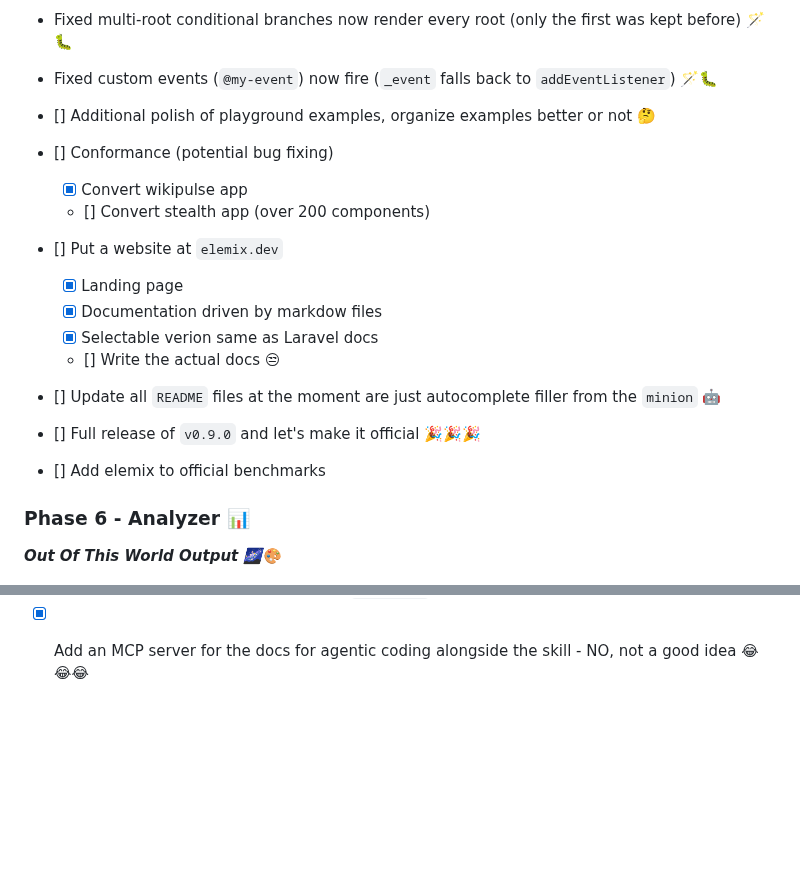
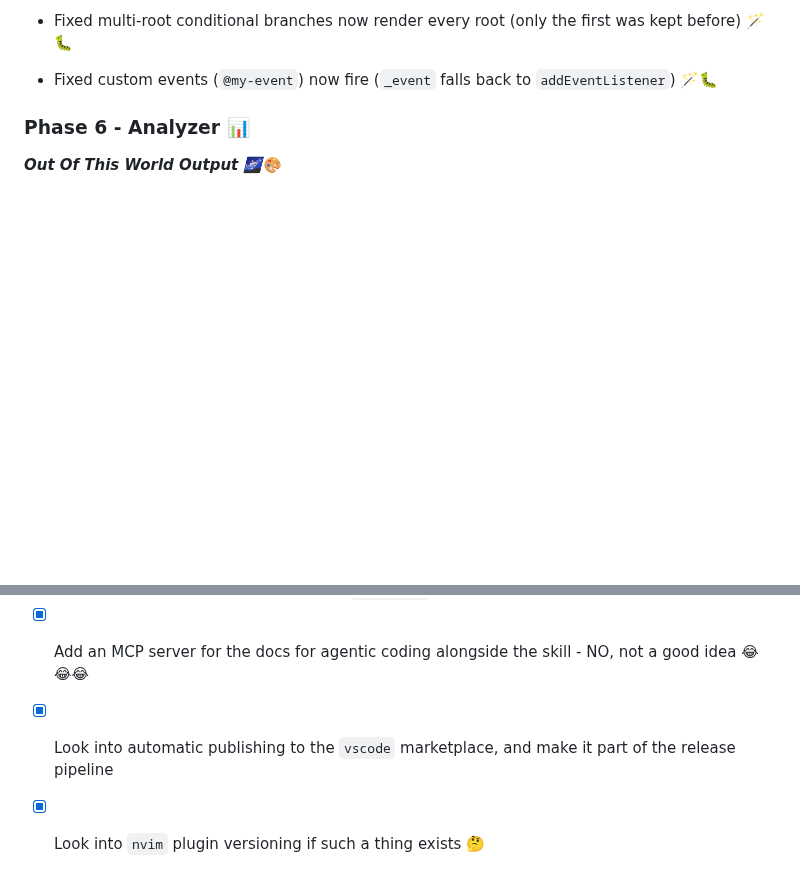
Before and after one commit to neuralfog/elemix, a Markdown page: ROADMAP.md, 2 parts joined by grey strips. Drawn GitHub-style; blank space fills up the shorter version.

```diff
--- a/ROADMAP.md
+++ b/ROADMAP.md
@@ -173,19 +202,6 @@ export const Unchecked: ElemixStory = {
   you call them now 🪄🐛
 - Fixed multi-root conditional branches now render every root (only the first was kept before) 🪄🐛
 - Fixed custom events (`@my-event`) now fire (`_event` falls back to `addEventListener`) 🪄🐛
-
-- [] Additional polish of playground examples, organize examples better or not 🤔
-- [] Conformance (potential bug fixing)
-  - [x] Convert wikipulse app
-  - [] Convert stealth app (over 200 components)
-- [] Put a website at `elemix.dev`
-  - [x] Landing page
-  - [x] Documentation driven by markdow files
-  - [x] Selectable verion same as Laravel docs
-  - [] Write the actual docs 😒
-- [] Update all `README` files at the moment are just autocomplete filler from the `minion` 🤖
-- [] Full release of `v0.9.0` and let's make it official 🎉🎉🎉
-- [] Add elemix to official benchmarks
 
 ### Phase 6 - Analyzer 📊
 
@@ -997,3 +1013,6 @@ GG 👊🥋✊
   - [x] Add formatting extension based on `formatter`
 
 - [x] Add an MCP server for the docs for agentic coding alongside the skill - NO, not a good idea 😂😂😂
+
+- [x] Look into automatic publishing to the `vscode` marketplace, and make it part of the release pipeline
+- [x] Look into `nvim` plugin versioning if such a thing exists 🤔
```
Also changed, not shown: other parts of ROADMAP.md (+31 -2 lines), .roadmap/vscode-marketplace.png (added), 6 other files.
